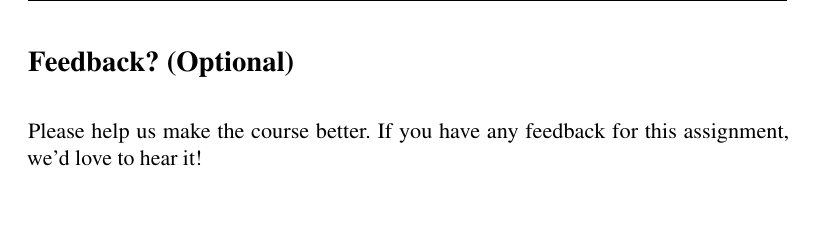
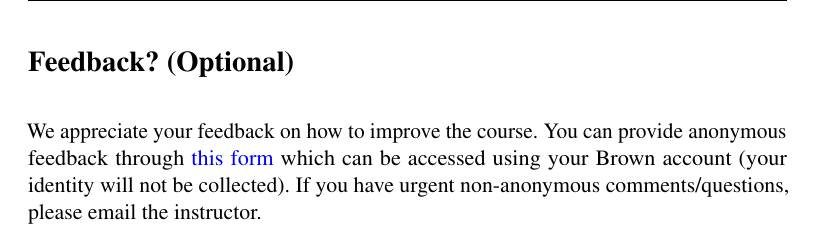
Before and after one commit to jmslezak01/Homework4_SceneClassification_Template, a LaTeX problem sheet (questions/Homework4_Questions_Template.tex): part of page 18 of 18, cut so that both start at the same text, the shorter picture padded with empty space. Compiled offline with pdfLaTeX.

Commit message:
add updated feedback form

```diff
--- a/questions/Homework4_Questions_Template.tex
+++ b/questions/Homework4_Questions_Template.tex
@@ -714,7 +714,7 @@ When using HOG, the parameters such as pixels per cell and cells per block impac
 %%%%%%%%%%%%%%%%%%%%%%%%%%%%%%%%%%%
 \pagebreak
 \section*{Feedback? (Optional)}
-Please help us make the course better. If you have any feedback for this assignment, we'd love to hear it!
+We appreciate your feedback on how to improve the course. You can provide anonymous feedback through \href{https://forms.gle/uwBwicWfkYH9v6BU6}{this form} which can be accessed using your Brown account (your identity will not be collected). If you have urgent non-anonymous comments/questions, please email the instructor.
 
 
 % \pagebreak
```
